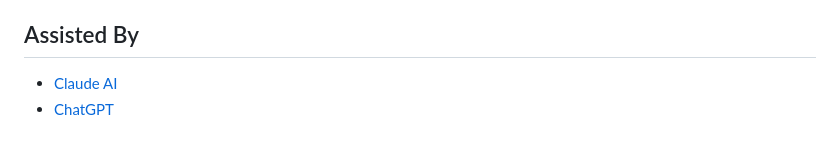
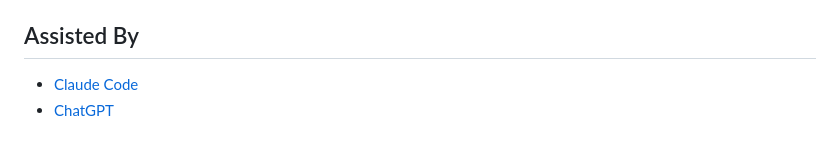
Before and after one commit to bowo-prasetyo/web-llm, a Markdown page: README.md, the part around the change. Rendered like a GitHub page.

```diff
--- a/README.md
+++ b/README.md
@@ -661,5 +661,5 @@ The app is released under the [MIT License](LICENSE). The DM Sans and DM Mono fo
 
 ## Assisted By
 
-* [Claude AI](https://claude.ai)
-* [ChatGPT](https://chatgpt.com)
+* [Claude Code](https://claude.ai/code)
+* [ChatGPT](https://chatgpt.com/)
```
